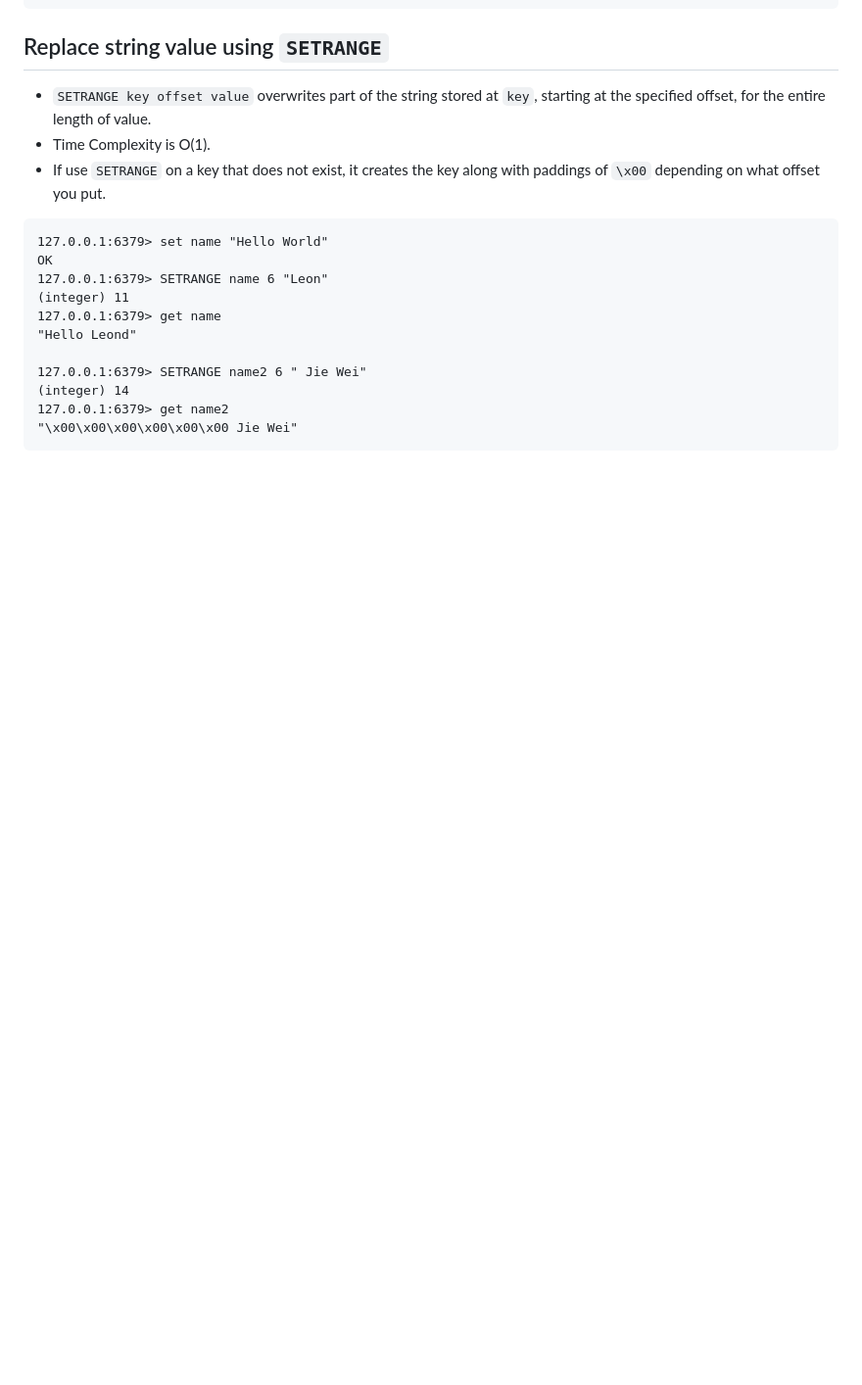
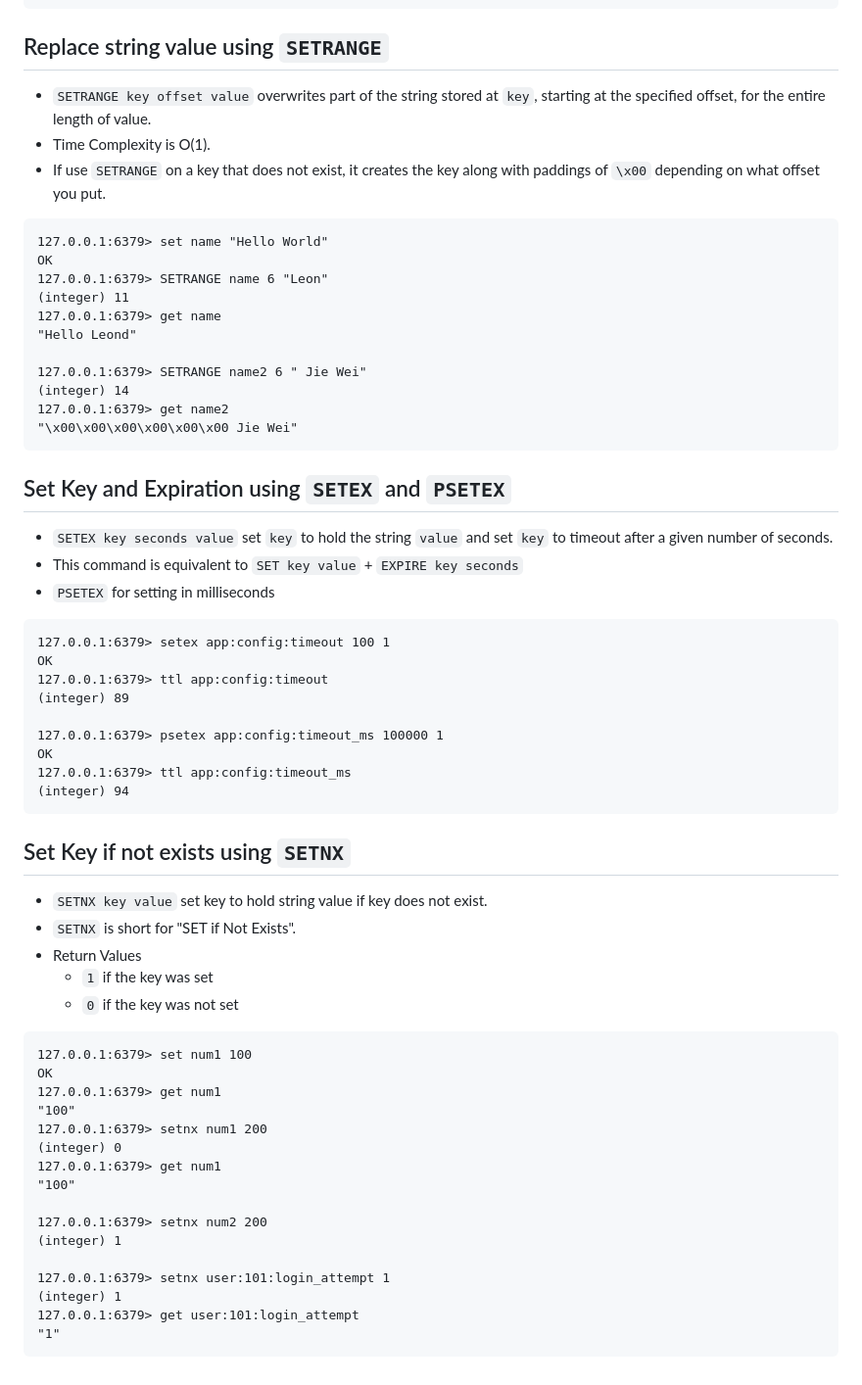
Before and after one commit to LeonLow97-Sandbox/redis-bootcamp, a Markdown page: adnan_waheed/003-strings.md, the part around the change. Shown at 98% size. Drawn GitHub-style; blank space fills up the shorter version.

Commit message:
SETEX, PSETEX, SETNX

````diff
--- a/adnan_waheed/003-strings.md
+++ b/adnan_waheed/003-strings.md
@@ -235,3 +235,48 @@ OK
 127.0.0.1:6379> get name2
 "\x00\x00\x00\x00\x00\x00 Jie Wei"
 ```
+
+## Set Key and Expiration using `SETEX` and `PSETEX`
+
+- `SETEX key seconds value` set `key` to hold the string `value` and set `key` to timeout after a given number of seconds.
+- This command is equivalent to `SET key value` + `EXPIRE key seconds`
+- `PSETEX` for setting in milliseconds
+
+```
+127.0.0.1:6379> setex app:config:timeout 100 1
+OK
+127.0.0.1:6379> ttl app:config:timeout
+(integer) 89
+
+127.0.0.1:6379> psetex app:config:timeout_ms 100000 1
+OK
+127.0.0.1:6379> ttl app:config:timeout_ms
+(integer) 94
+```
+
+## Set Key if not exists using `SETNX`
+
+- `SETNX key value` set key to hold string value if key does not exist.
+- `SETNX` is short for "SET if Not Exists".
+- Return Values
+    - `1` if the key was set
+    - `0` if the key was not set
+
+```
+127.0.0.1:6379> set num1 100
+OK
+127.0.0.1:6379> get num1
+"100"
+127.0.0.1:6379> setnx num1 200
+(integer) 0
+127.0.0.1:6379> get num1
+"100"
+
+127.0.0.1:6379> setnx num2 200
+(integer) 1
+
+127.0.0.1:6379> setnx user:101:login_attempt 1
+(integer) 1
+127.0.0.1:6379> get user:101:login_attempt
+"1"
+```
````
